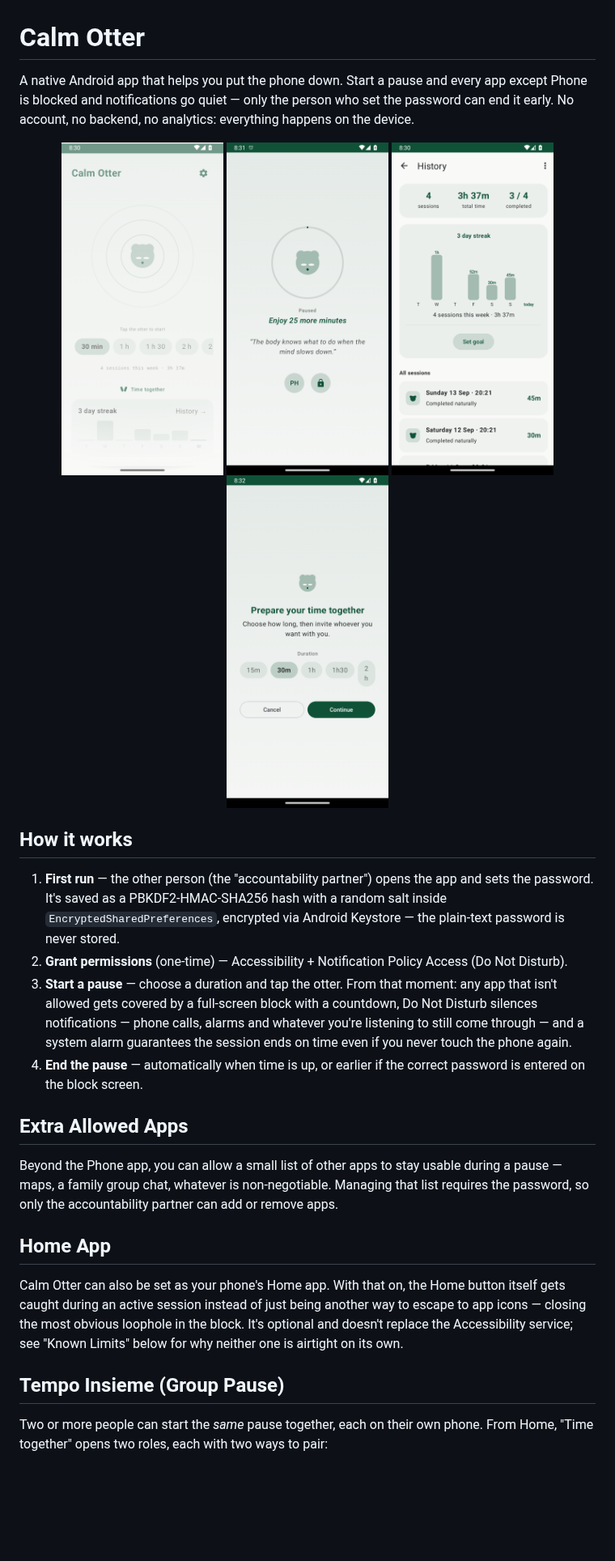
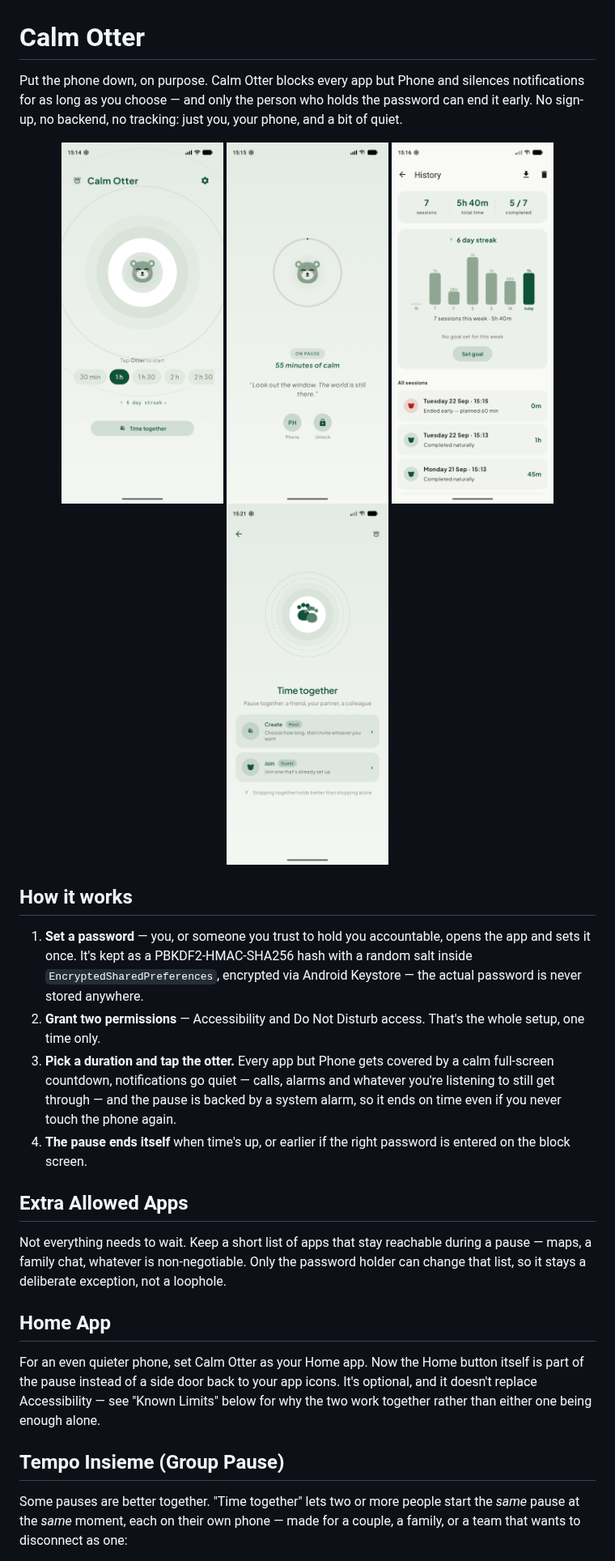
Before and after one commit to calca/otter, a Markdown page: README.md, the part around one of its changes. Shown at 81% size. Drawn GitHub-style; pictures changed too: docs/screenshots/history.png, docs/screenshots/home.png, docs/screenshots/paused.png; blank space fills up the shorter version.

Commit message:
README: aggiornati screenshot e tono più marketing, meno tecnico
Nuovi screenshot presi sull'app rimessa a nuovo dopo il giro di fix di
questa sessione (flavor stable, non beta), al posto delle catture del
17 settembre ormai superate visivamente. Prosa di apertura, "How it
works", "Extra Allowed Apps", "Home App" e "Tempo Insieme" riscritte
con un tono più caldo e orientato al beneficio. "Known Limits" lasciata
intatta nella sostanza — l'onestà su quel blocco "soft" resta un
vincolo esplicito (vedi CLAUDE.md), non qualcosa da ammorbidire insieme
al resto. La sezione "For developers" resta tecnica com'era.

Co-Authored-By: Claude Sonnet 5 <noreply@anthropic.com>
Claude-Session: https://claude.ai/code/session_01GfbQrVXzPm8vYqRv7sm1BW

```diff
--- a/README.md
+++ b/README.md
@@ -1,9 +1,9 @@
 # Calm Otter
 
-A native Android app that helps you put the phone down. Start a pause and
-every app except Phone is blocked and notifications go quiet — only the
-person who set the password can end it early. No account, no backend, no
-analytics: everything happens on the device.
+Put the phone down, on purpose. Calm Otter blocks every app but Phone and
+silences notifications for as long as you choose — and only the person who
+holds the password can end it early. No sign-up, no backend, no tracking:
+just you, your phone, and a bit of quiet.
 
 <p align="center">
   <img src="docs/screenshots/home.png" width="200" alt="Home screen with weekly streak" />
@@ -14,40 +14,38 @@ analytics: everything happens on the device.
 
 ## How it works
 
-1. **First run** — the other person (the "accountability partner") opens
-   the app and sets the password. It's saved as a PBKDF2-HMAC-SHA256 hash
+1. **Set a password** — you, or someone you trust to hold you accountable,
+   opens the app and sets it once. It's kept as a PBKDF2-HMAC-SHA256 hash
    with a random salt inside `EncryptedSharedPreferences`, encrypted via
-   Android Keystore — the plain-text password is never stored.
-2. **Grant permissions** (one-time) — Accessibility + Notification Policy
-   Access (Do Not Disturb).
-3. **Start a pause** — choose a duration and tap the otter. From that
-   moment: any app that isn't allowed gets covered by a full-screen block
-   with a countdown, Do Not Disturb silences notifications — phone calls,
-   alarms and whatever you're listening to still come through — and a
-   system alarm guarantees the session ends on time even if you never touch
+   Android Keystore — the actual password is never stored anywhere.
+2. **Grant two permissions** — Accessibility and Do Not Disturb access.
+   That's the whole setup, one time only.
+3. **Pick a duration and tap the otter.** Every app but Phone gets covered
+   by a calm full-screen countdown, notifications go quiet — calls, alarms
+   and whatever you're listening to still get through — and the pause is
+   backed by a system alarm, so it ends on time even if you never touch
    the phone again.
-4. **End the pause** — automatically when time is up, or earlier if the
-   correct password is entered on the block screen.
+4. **The pause ends itself** when time's up, or earlier if the right
+   password is entered on the block screen.
 
 ## Extra Allowed Apps
 
-Beyond the Phone app, you can allow a small list of other apps to stay
-usable during a pause — maps, a family group chat, whatever is
-non-negotiable. Managing that list requires the password, so only the
-accountability partner can add or remove apps.
+Not everything needs to wait. Keep a short list of apps that stay
+reachable during a pause — maps, a family chat, whatever is
+non-negotiable. Only the password holder can change that list, so it
+stays a deliberate exception, not a loophole.
 
 ## Home App
 
-Calm Otter can also be set as your phone's Home app. With that on, the
-Home button itself gets caught during an active session instead of just
-being another way to escape to app icons — closing the most obvious
-loophole in the block. It's optional and doesn't replace the
-Accessibility service; see "Known Limits" below for why neither one is
-airtight on its own.
+For an even quieter phone, set Calm Otter as your Home app. Now the Home
+button itself is part of the pause instead of a side door back to your
+app icons. It's optional, and it doesn't replace Accessibility — see
+"Known Limits" below for why the two work together rather than either
+one being enough alone.
 
 ## Tempo Insieme (Group Pause)
 
-Two or more people can start the *same* pause together, each on their own
-phone. From Home, "Time together" opens two roles, each with two ways to
-pair:
+Some pauses are better together. "Time together" lets two or more people
+start the *same* pause at the *same* moment, each on their own phone —
+made for a couple, a family, or a team that wants to disconnect as one:
 
```
Also changed, not shown: other parts of README.md (+12 -14 lines).
